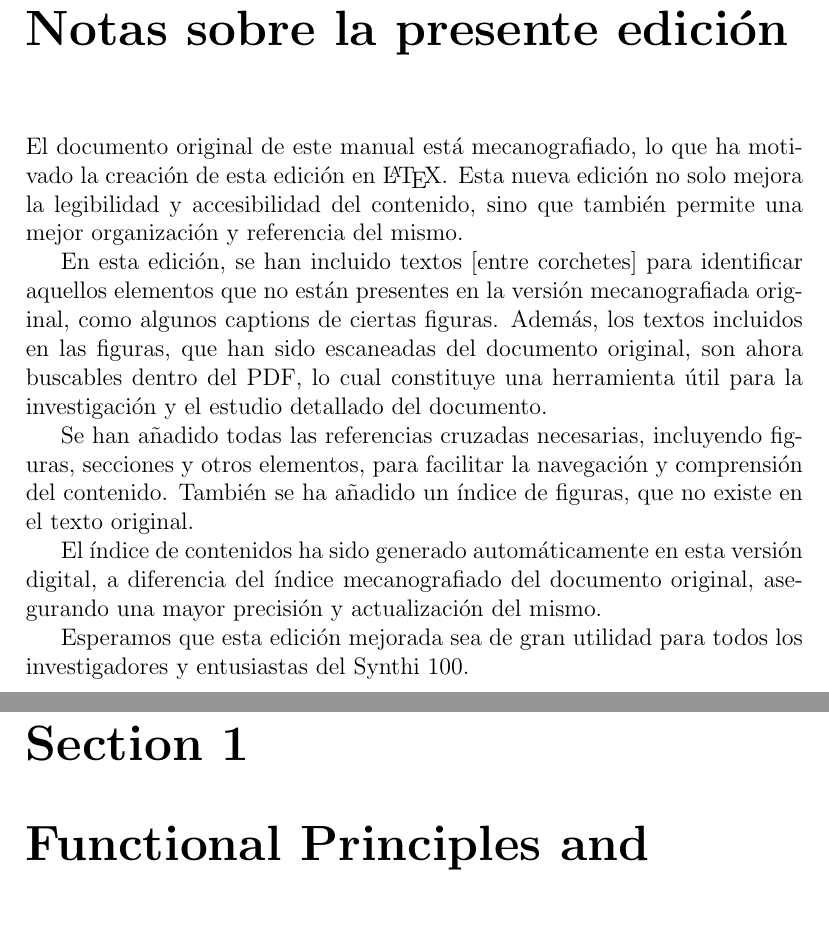
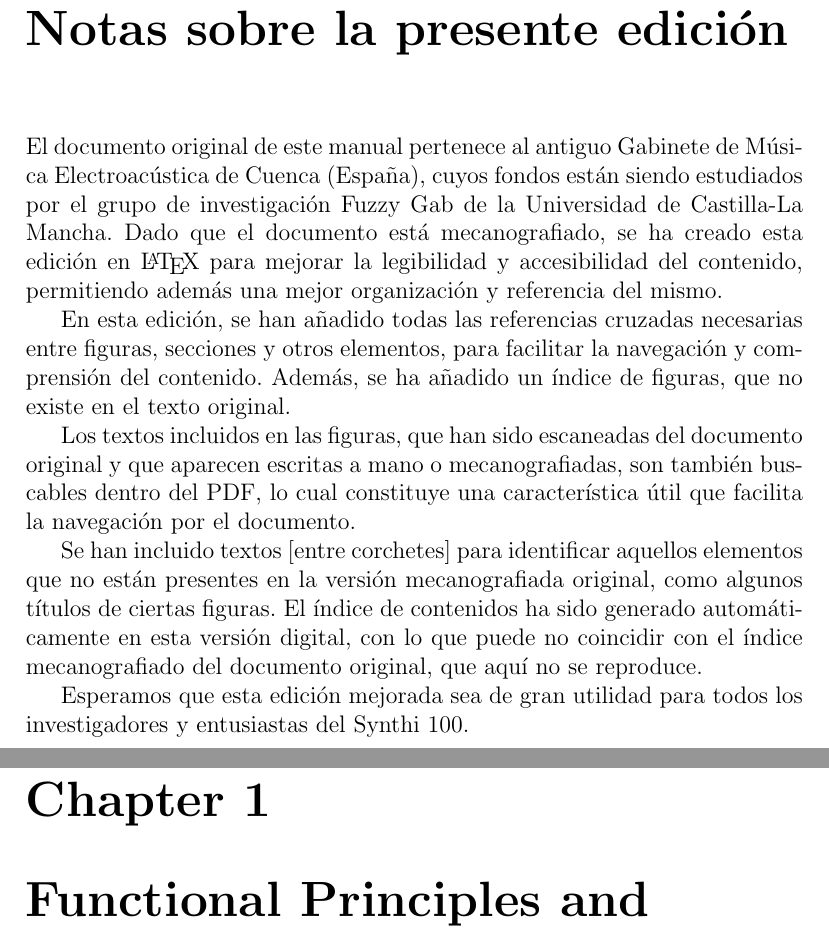
Before and after one commit to mesjetiu/Handbook-for-Synthi-100, a LaTeX thesis (main.tex, which reads TeX_files/notas_edicion.tex): two parts of pages 4 and 7 of 16, joined at a grey line, cut so that both start at the same text, the shorter picture padded with empty space. Compiled offline with pdfLaTeX.

Commit message:
texto notas en español y mejoras en su texto

```diff
--- a/TeX_files/notas_edicion.tex
+++ b/TeX_files/notas_edicion.tex
@@ -1,11 +1,14 @@
+\selectlanguage{spanish}
 \chapter*{Notas sobre la presente edición}
 
-El documento original de este manual está mecanografiado, lo que ha motivado la creación de esta edición en \LaTeX{}. Esta nueva edición no solo mejora la legibilidad y accesibilidad del contenido, sino que también permite una mejor organización y referencia del mismo.
+El documento original de este manual pertenece al antiguo Gabinete de Música Electroacústica de Cuenca (España), cuyos fondos están siendo estudiados por el grupo de investigación Fuzzy Gab de la Universidad de Castilla-La Mancha. Dado que el documento está mecanografiado, se ha creado esta edición en \LaTeX{} para mejorar la legibilidad y accesibilidad del contenido, permitiendo además una mejor organización y referencia del mismo.
 
-En esta edición, se han incluido textos [entre corchetes] para identificar aquellos elementos que no están presentes en la versión mecanografiada original, como algunos captions de ciertas figuras. Además, los textos incluidos en las figuras, que han sido escaneadas del documento original, son ahora buscables dentro del PDF, lo cual constituye una herramienta útil para la investigación y el estudio detallado del documento.
+En esta edición, se han añadido todas las referencias cruzadas necesarias entre figuras, secciones y otros elementos, para facilitar la navegación y comprensión del contenido. Además, se ha añadido un índice de figuras, que no existe en el texto original.
 
-Se han añadido todas las referencias cruzadas necesarias, incluyendo figuras, secciones y otros elementos, para facilitar la navegación y comprensión del contenido. También se ha añadido un índice de figuras, que no existe en el texto original.
+Los textos incluidos en las figuras, que han sido escaneadas del documento original y que aparecen escritas a mano o mecanografiadas, son también buscables dentro del PDF, lo cual constituye una característica útil que facilita la navegación por el documento.
 
-El índice de contenidos ha sido generado automáticamente en esta versión digital, a diferencia del índice mecanografiado del documento original, asegurando una mayor precisión y actualización del mismo.
+Se han incluido textos [entre corchetes] para identificar aquellos elementos que no están presentes en la versión mecanografiada original, como algunos títulos de ciertas figuras. El índice de contenidos ha sido generado automáticamente en esta versión digital, con lo que puede no coincidir con el índice mecanografiado del documento original, que aquí no se reproduce.
 
 Esperamos que esta edición mejorada sea de gran utilidad para todos los investigadores y entusiastas del Synthi 100.
+
+\selectlanguage{english}
--- a/main.tex
+++ b/main.tex
@@ -1,5 +1,6 @@
 \documentclass[a4paper,12pt,oneside]{book}
 \usepackage[utf8]{inputenc}
+\usepackage[spanish,english]{babel} % Paquete para manejar idiomas
 \usepackage{graphicx}
 \usepackage{float}
 \usepackage{tcolorbox}
```
